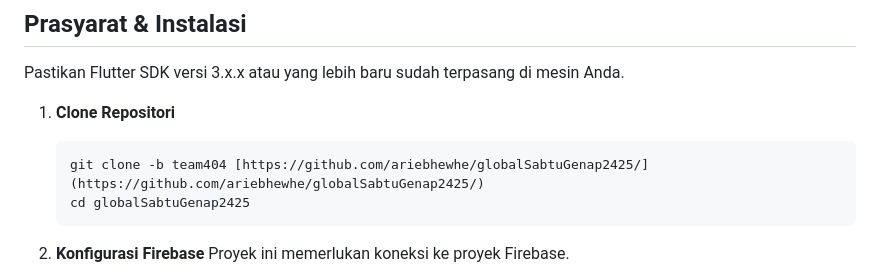
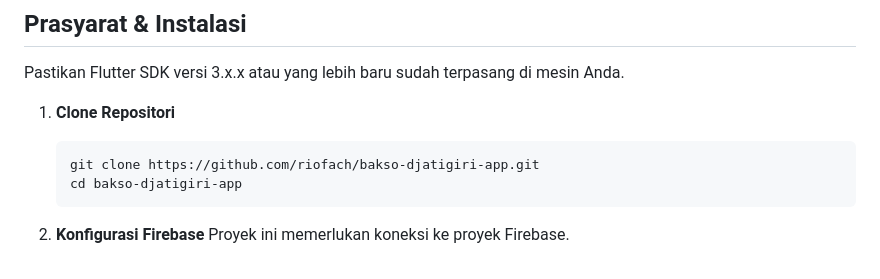
Before and after one commit to riofach/bakso-djatigiri-app, a Markdown page: README.md, the part around the change. Drawn GitHub-style.

````diff
--- a/README.md
+++ b/README.md
@@ -36,8 +36,8 @@ Pastikan Flutter SDK versi 3.x.x atau yang lebih baru sudah terpasang di mesin A
 1.  **Clone Repositori**
 
     ```bash
-    git clone -b team404 [https://github.com/ariebhewhe/globalSabtuGenap2425/](https://github.com/ariebhewhe/globalSabtuGenap2425/)
-    cd globalSabtuGenap2425
+    git clone https://github.com/riofach/bakso-djatigiri-app.git
+    cd bakso-djatigiri-app
     ```
 
 2.  **Konfigurasi Firebase**
````
